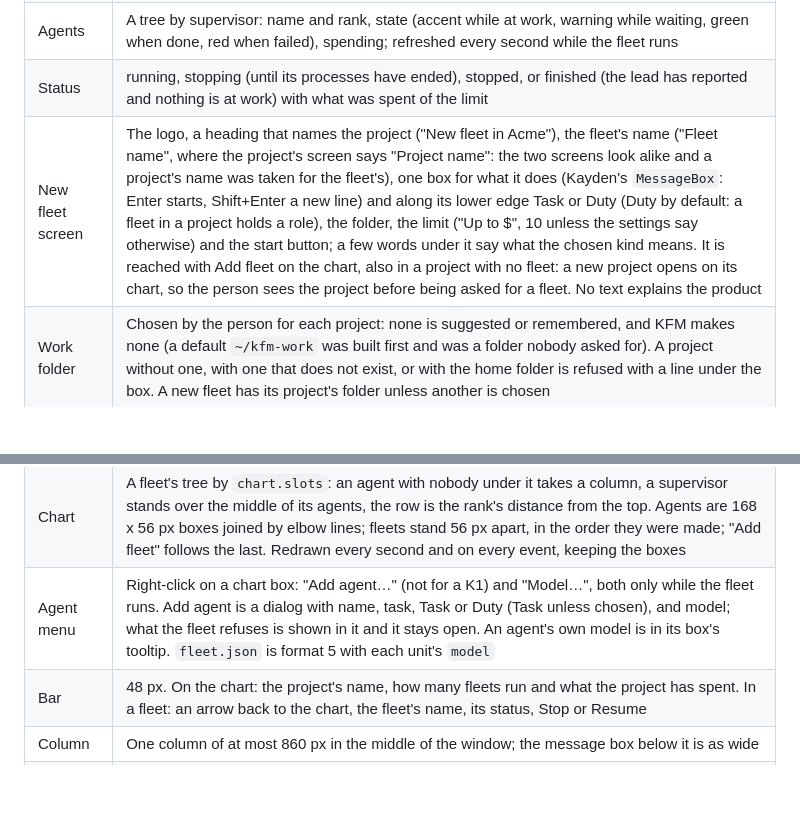
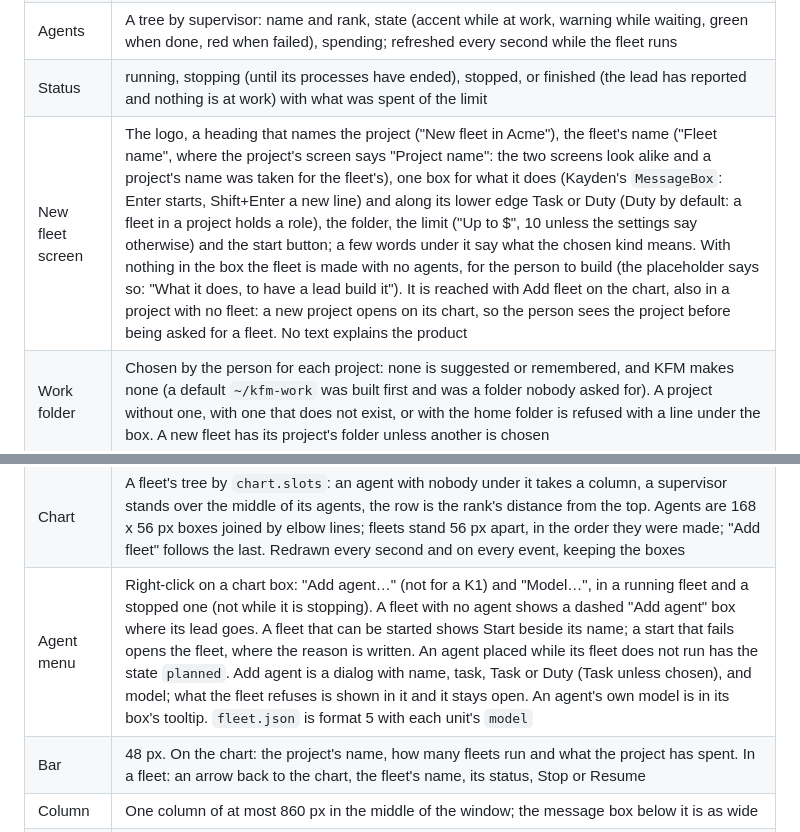
Before and after one commit to K5031/KFM, a Markdown page: .agents/decisions.md, 2 parts joined by grey strips. GitHub-like rendering; blank space fills up the shorter version.

```diff
--- a/.agents/decisions.md
+++ b/.agents/decisions.md
@@ -30,13 +30,13 @@ Design: [Agent Note](notes/implemented/2026-11-12-fleet-window.md).
 | Timeline | Lines only for states nothing else shows (failed, stopped, idle); starting, working, waiting and done are in the agents list |
 | Agents | A tree by supervisor: name and rank, state (accent while at work, warning while waiting, green when done, red when failed), spending; refreshed every second while the fleet runs |
 | Status | running, stopping (until its processes have ended), stopped, or finished (the lead has reported and nothing is at work) with what was spent of the limit |
-| New fleet screen | The logo, a heading that names the project ("New fleet in Acme"), the fleet's name ("Fleet name", where the project's screen says "Project name": the two screens look alike and a project's name was taken for the fleet's), one box for what it does (Kayden's `MessageBox`: Enter starts, Shift+Enter a new line) and along its lower edge Task or Duty (Duty by default: a fleet in a project holds a role), the folder, the limit ("Up to $", 10 unless the settings say otherwise) and the start button; a few words under it say what the chosen kind means. It is reached with Add fleet on the chart, also in a project with no fleet: a new project opens on its chart, so the person sees the project before being asked for a fleet. No text explains the product |
+| New fleet screen | The logo, a heading that names the project ("New fleet in Acme"), the fleet's name ("Fleet name", where the project's screen says "Project name": the two screens look alike and a project's name was taken for the fleet's), one box for what it does (Kayden's `MessageBox`: Enter starts, Shift+Enter a new line) and along its lower edge Task or Duty (Duty by default: a fleet in a project holds a role), the folder, the limit ("Up to $", 10 unless the settings say otherwise) and the start button; a few words under it say what the chosen kind means. With nothing in the box the fleet is made with no agents, for the person to build (the placeholder says so: "What it does, to have a lead build it"). It is reached with Add fleet on the chart, also in a project with no fleet: a new project opens on its chart, so the person sees the project before being asked for a fleet. No text explains the product |
 | Work folder | Chosen by the person for each project: none is suggested or remembered, and KFM makes none (a default `~/kfm-work` was built first and was a folder nobody asked for). A project without one, with one that does not exist, or with the home folder is refused with a line under the box. A new fleet has its project's folder unless another is chosen |
 | New fleet | In `<project>/fleets/<date-time>/` (with `-2`, `-3` when that exists), with the settings of `<home>/fleet.toml` and the limit from its screen |
 | Projects | `<home>/projects/<date-time>/project.json` (`format` 1: name, work folder). Listed in the sidebar, newest first, drawn by Kayden's `RowDelegate` with the number of fleets and how many run; the window opens on the newest. Fleets of a project left open keep running |
 | Draft | A new project's box takes what it should do; left empty, the project is filled by hand. The drafting agent is unit `u1` "Planner" at the top rank, in `<project>/planner/`, with the settings' model for that rank, their permissions and one agent's limit; its tool server has the one tool `propose(teams)`, each team a name, what it does and `ongoing` (true unless said), and refuses an empty list and a repeated name. The draft page's limit is for each fleet. Start is refused while a fleet lacks a name or what it does, or two share a name |
 | Chart | A fleet's tree by `chart.slots`: an agent with nobody under it takes a column, a supervisor stands over the middle of its agents, the row is the rank's distance from the top. Agents are 168 x 56 px boxes joined by elbow lines; fleets stand 56 px apart, in the order they were made; "Add fleet" follows the last. Redrawn every second and on every event, keeping the boxes |
-| Agent menu | Right-click on a chart box: "Add agent…" (not for a K1) and "Model…", both only while the fleet runs. Add agent is a dialog with name, task, Task or Duty (Task unless chosen), and model; what the fleet refuses is shown in it and it stays open. An agent's own model is in its box's tooltip. `fleet.json` is format 5 with each unit's `model` |
+| Agent menu | Right-click on a chart box: "Add agent…" (not for a K1) and "Model…", in a running fleet and a stopped one (not while it is stopping). A fleet with no agent shows a dashed "Add agent" box where its lead goes. A fleet that can be started shows Start beside its name; a start that fails opens the fleet, where the reason is written. An agent placed while its fleet does not run has the state `planned`. Add agent is a dialog with name, task, Task or Duty (Task unless chosen), and model; what the fleet refuses is shown in it and it stays open. An agent's own model is in its box's tooltip. `fleet.json` is format 5 with each unit's `model` |
 | Bar | 48 px. On the chart: the project's name, how many fleets run and what the project has spent. In a fleet: an arrow back to the chart, the fleet's name, its status, Stop or Resume |
 | Column | One column of at most 860 px in the middle of the window; the message box below it is as wide |
 | App menu | `app_menu.py`, as Kayden's: `io.github.k5031.kfm.desktop` and the icon (the user's logo, 512 x 512 with clear corners and the same margin around its tile as Kayden's icon, in `hicolor/512x512/apps`) under the user's XDG data directory; the entry runs this install's Python with `-m kfm.desktop`; the icon's file name carries a hash of its content |
```
Also changed, not shown: docs/README.md (+14 -6 lines), docs/images/built-light.png (added), docs/images/start-light.png, 9 other files.
